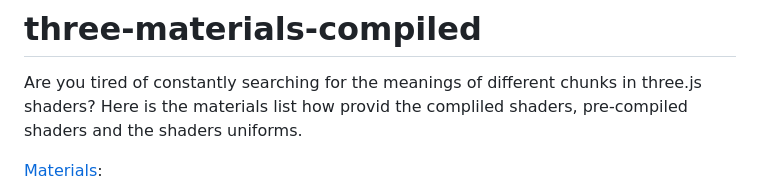
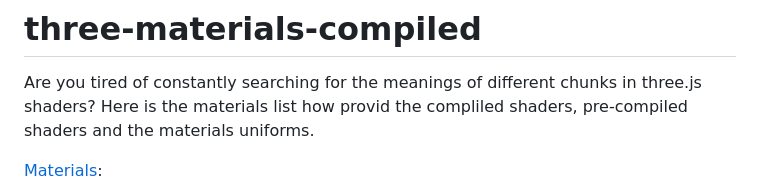
Before and after one commit to Jonathan-J8/three-materials-compiled, a Markdown page: README.md, the part around the change. GitHub-like rendering.

```diff
--- a/README.md
+++ b/README.md
@@ -1,7 +1,7 @@
 # three-materials-compiled
 
 Are you tired of constantly searching for the meanings of different chunks in three.js shaders?
-Here is the materials list how provid the compliled shaders, pre-compiled shaders and the shaders uniforms.
+Here is the materials list how provid the compliled shaders, pre-compiled shaders and the materials uniforms.
 
 [Materials](./materials/):
 
```
